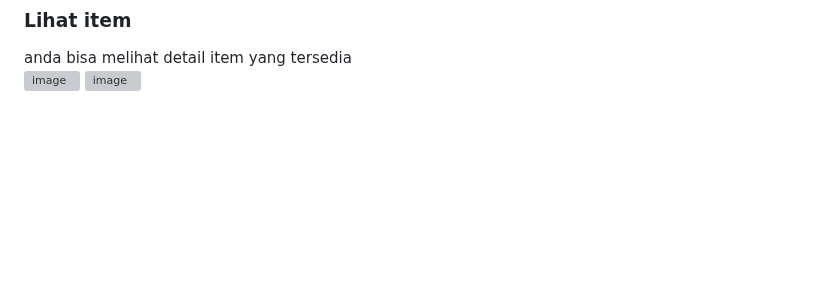
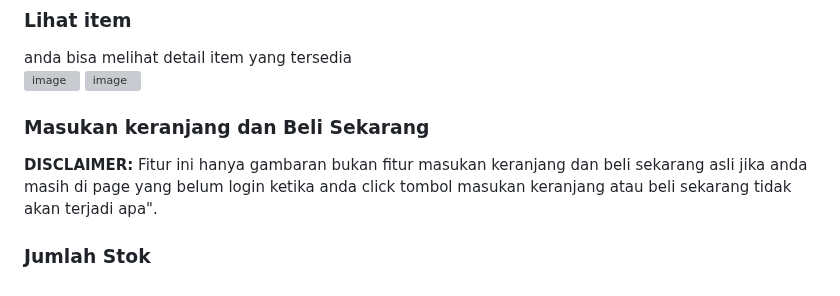
Before and after one commit to zanra2401/AgroPedia, a Markdown page: README.md, the part around the change. Drawn GitHub-style; blank space fills up the shorter version; grey boxes are pictures that could not be loaded.

```diff
--- a/README.md
+++ b/README.md
@@ -46,3 +46,9 @@ anda bisa melakukan filter, anda dapat memilih items apa yang ingin anda tampilk
 anda bisa melihat detail item yang tersedia
 <img width="512" alt="image" src="https://github.com/user-attachments/assets/4a4a2dd8-3923-42f7-a52a-096233b0eb87">
 <img width="512" alt="image" src="https://github.com/user-attachments/assets/e301d089-c3c4-48d2-8ca4-9811e0c6051f">
+
+### Masukan keranjang dan Beli Sekarang
+**DISCLAIMER:** Fitur ini hanya gambaran bukan fitur masukan keranjang dan beli sekarang asli
+jika anda masih di page yang belum login ketika anda click tombol masukan keranjang atau beli sekarang tidak akan terjadi apa".
+
+### Jumlah Stok
```
